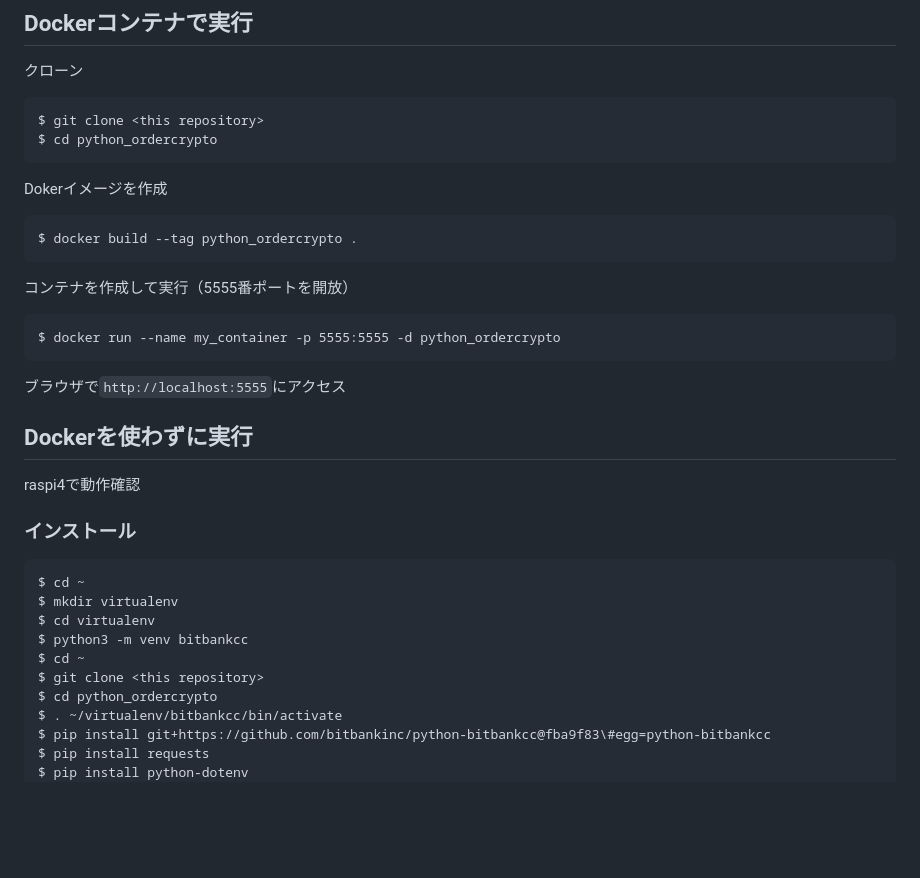
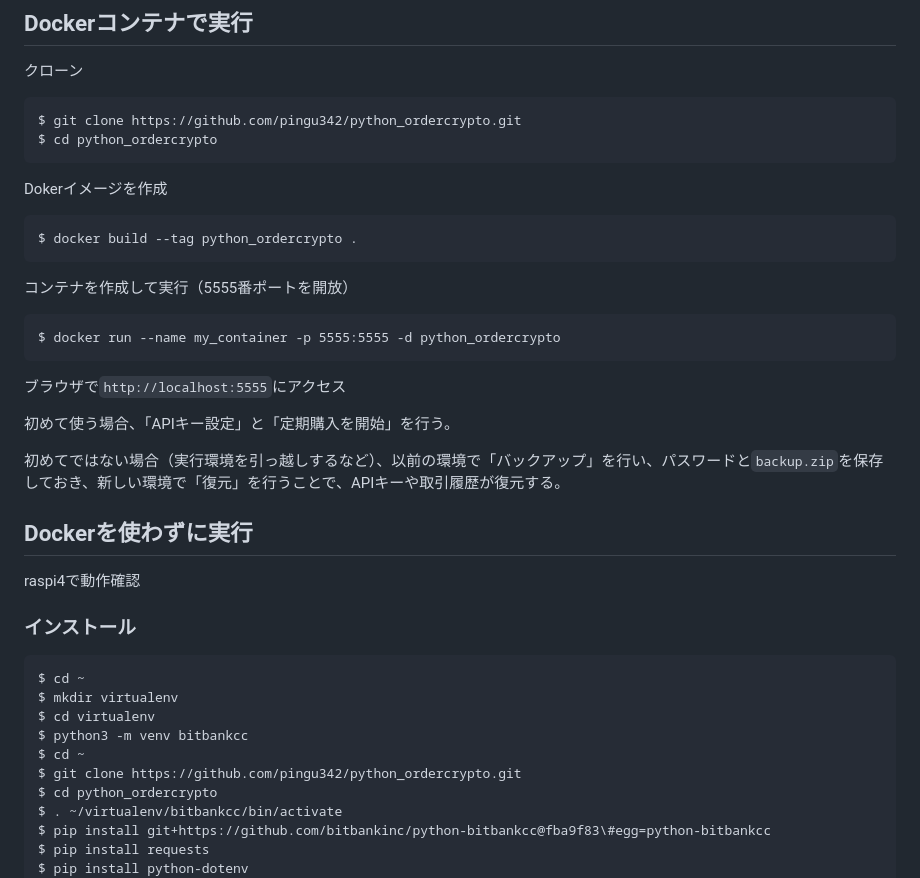
Before and after one commit to pingu342/python_ordercrypto, a Markdown page: README.md, the part around the change. GitHub-like rendering; blank space fills up the shorter version.

```diff
--- a/README.md
+++ b/README.md
@@ -9,7 +9,7 @@ bitbankccでbtc_jpyペアをドルコスト平均法で定期購入する。
 
 クローン
 
-    $ git clone <this repository>
+    $ git clone https://github.com/pingu342/python_ordercrypto.git
     $ cd python_ordercrypto
 
 Dokerイメージを作成
@@ -22,6 +22,10 @@ Dokerイメージを作成
 
 ブラウザで`http://localhost:5555`にアクセス
 
+初めて使う場合、「APIキー設定」と「定期購入を開始」を行う。
+
+初めてではない場合（実行環境を引っ越しするなど）、以前の環境で「バックアップ」を行い、パスワードと`backup.zip`を保存しておき、新しい環境で「復元」を行うことで、APIキーや取引履歴が復元する。
+
 ## Dockerを使わずに実行
 
 raspi4で動作確認
@@ -33,7 +37,7 @@ raspi4で動作確認
     $ cd virtualenv
     $ python3 -m venv bitbankcc
     $ cd ~
-    $ git clone <this repository>
+    $ git clone https://github.com/pingu342/python_ordercrypto.git
     $ cd python_ordercrypto
     $ . ~/virtualenv/bitbankcc/bin/activate
     $ pip install git+https://github.com/bitbankinc/python-bitbankcc@fba9f83\#egg=python-bitbankcc
```
